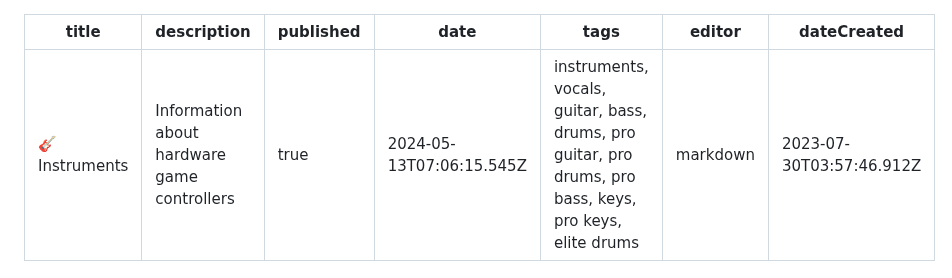
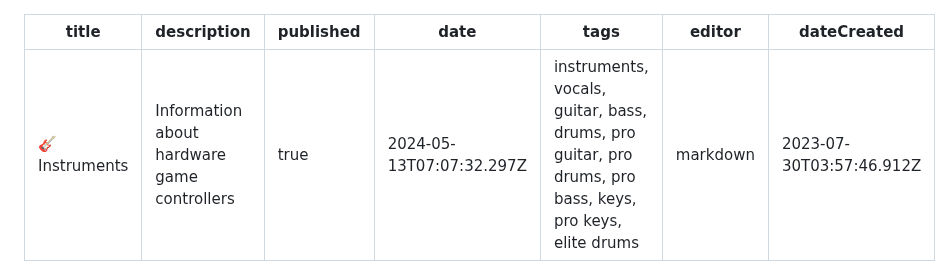
Before and after one commit to YARC-Official/docs, a Markdown page: Instruments.md, the part around the change. Drawn GitHub-style.

Commit message:
docs: update Instruments

```diff
--- a/Instruments.md
+++ b/Instruments.md
@@ -2,7 +2,7 @@
 title: 🎸 Instruments
 description: Information about hardware game controllers
 published: true
-date: 2024-05-13T07:06:15.545Z
+date: 2024-05-13T07:07:32.297Z
 tags: instruments, vocals, guitar, bass, drums, pro guitar, pro drums, pro bass, keys, pro keys, elite drums
 editor: markdown
 dateCreated: 2023-07-30T03:57:46.912Z
```
